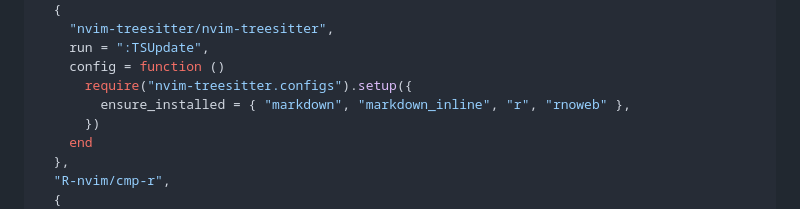
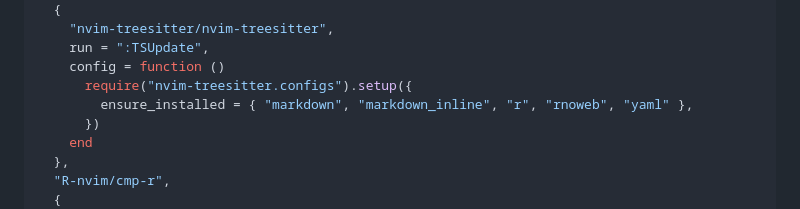
Before and after one commit to R-nvim/R.nvim, a Markdown page: README.md, the part around the change. Drawn GitHub-style.

Commit message:
Add "yaml" to list of parsers to be installed

```diff
--- a/README.md
+++ b/README.md
@@ -24,7 +24,7 @@ Minimal configuration:
     run = ":TSUpdate",
     config = function ()
       require("nvim-treesitter.configs").setup({
-        ensure_installed = { "markdown", "markdown_inline", "r", "rnoweb" },
+        ensure_installed = { "markdown", "markdown_inline", "r", "rnoweb", "yaml" },
       })
     end
   },
```
